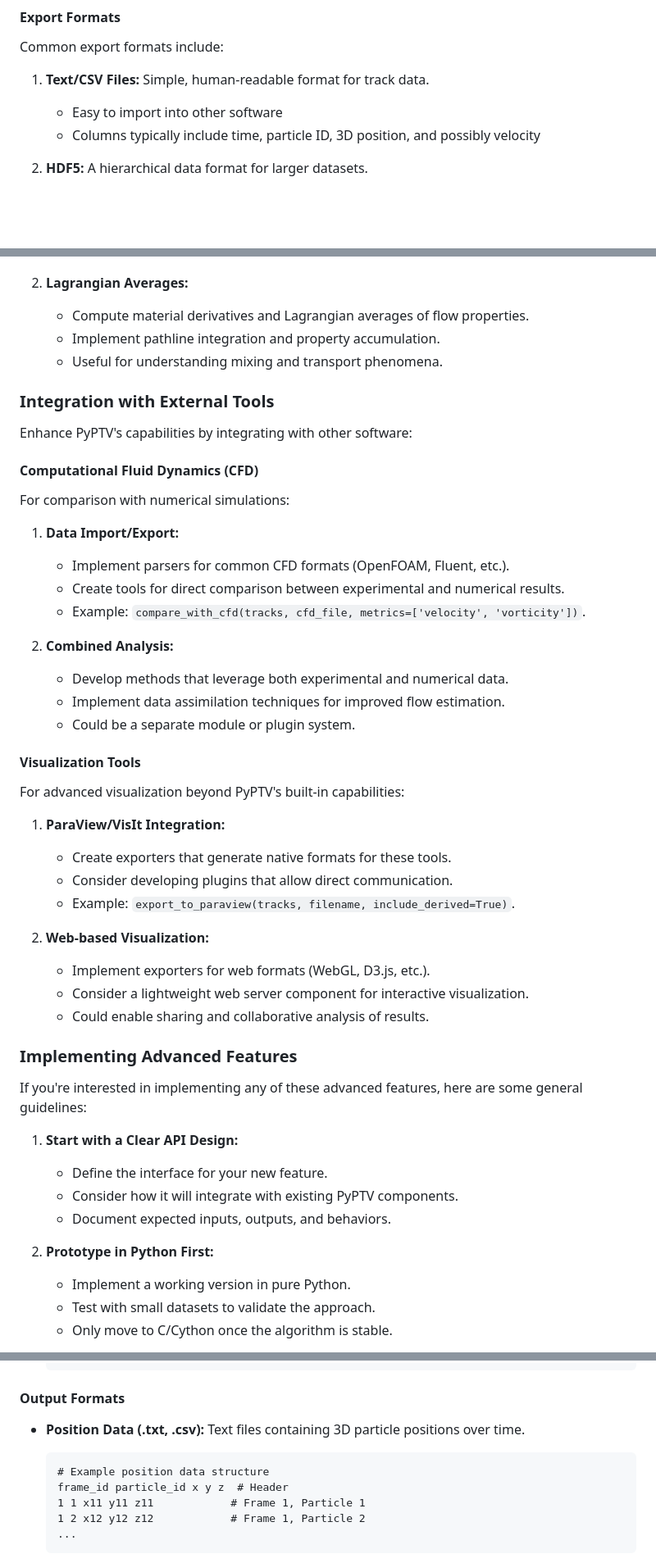
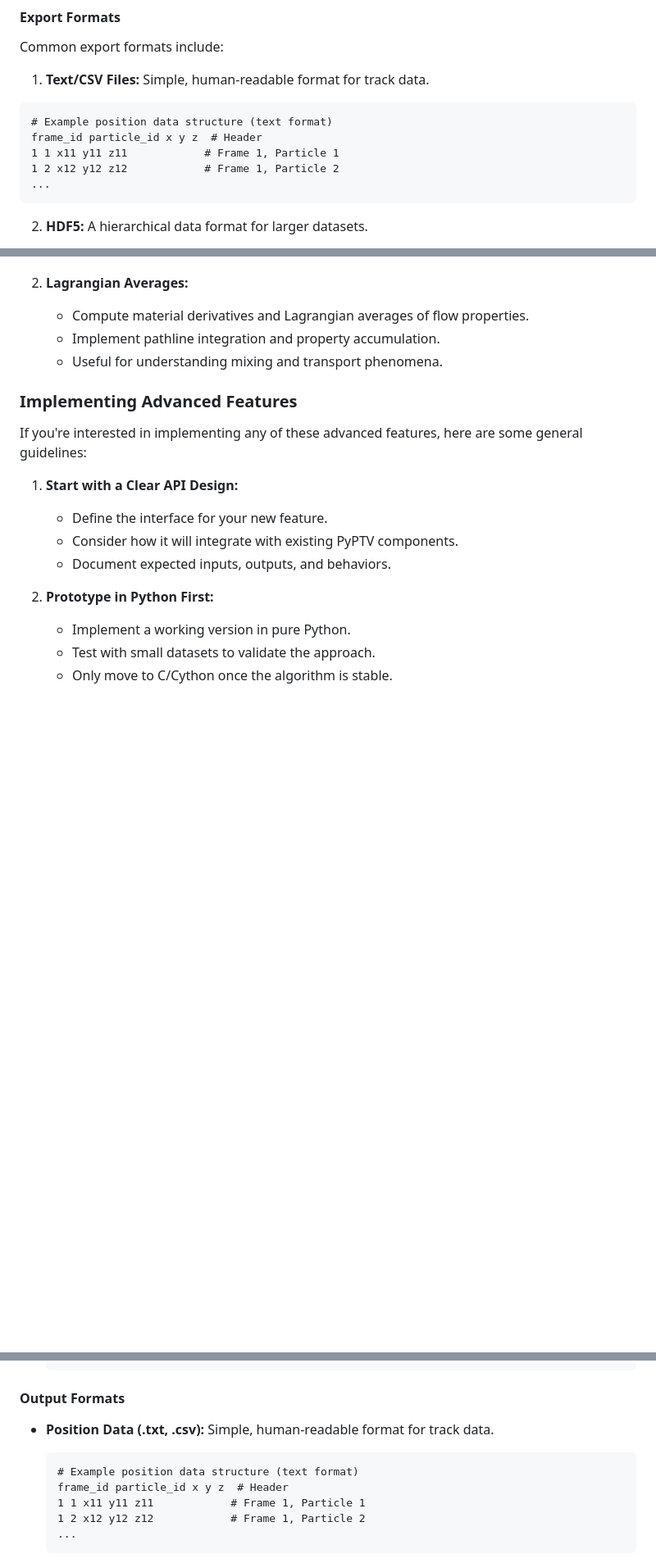
Before and after one commit to alexlib/pyptv, a Markdown page: docs/pyptv_user_manual.md, 3 parts joined by grey strips. Shown: that part at 82% size. Drawn GitHub-style; blank space fills up the shorter version.

Commit message:
slight update of user_manual, it's not what's needed really

````diff
--- a/docs/pyptv_user_manual.md
+++ b/docs/pyptv_user_manual.md
@@ -1074,8 +1074,13 @@ After tracking, PyPTV provides tools for exporting and analyzing the results.
 Common export formats include:
 
 1. **Text/CSV Files:** Simple, human-readable format for track data.
-   - Easy to import into other software
-   - Columns typically include time, particle ID, 3D position, and possibly velocity
+  ```
+  # Example position data structure (text format)
+  frame_id particle_id x y z  # Header
+  1 1 x11 y11 z11            # Frame 1, Particle 1
+  1 2 x12 y12 z12            # Frame 1, Particle 2
+  ...
+  ```
 
 2. **HDF5:** A hierarchical data format for larger datasets.
    - More efficient for large experiments
@@ -1814,38 +1819,6 @@ For identifying transport barriers and mixing behaviors:
    - Implement pathline integration and property accumulation.
    - Useful for understanding mixing and transport phenomena.
 
-### Integration with External Tools
-
-Enhance PyPTV's capabilities by integrating with other software:
-
-#### Computational Fluid Dynamics (CFD)
-
-For comparison with numerical simulations:
-
-1. **Data Import/Export:**
-   - Implement parsers for common CFD formats (OpenFOAM, Fluent, etc.).
-   - Create tools for direct comparison between experimental and numerical results.
-   - Example: `compare_with_cfd(tracks, cfd_file, metrics=['velocity', 'vorticity'])`.
-
-2. **Combined Analysis:**
-   - Develop methods that leverage both experimental and numerical data.
-   - Implement data assimilation techniques for improved flow estimation.
-   - Could be a separate module or plugin system.
-
-#### Visualization Tools
-
-For advanced visualization beyond PyPTV's built-in capabilities:
-
-1. **ParaView/VisIt Integration:**
-   - Create exporters that generate native formats for these tools.
-   - Consider developing plugins that allow direct communication.
-   - Example: `export_to_paraview(tracks, filename, include_derived=True)`.
-
-2. **Web-based Visualization:**
-   - Implement exporters for web formats (WebGL, D3.js, etc.).
-   - Consider a lightweight web server component for interactive visualization.
-   - Could enable sharing and collaborative analysis of results.
-
 ### Implementing Advanced Features
 
 If you're interested in implementing any of these advanced features, here are some general guidelines:
@@ -2829,9 +2805,9 @@ PyPTV uses various file formats for storing data at different stages of the PTV
 
 #### Output Formats
 
-- **Position Data (.txt, .csv):** Text files containing 3D particle positions over time.
-  ```
-  # Example position data structure
+- **Position Data (.txt, .csv):** Simple, human-readable format for track data.
+  ```
+  # Example position data structure (text format)
   frame_id particle_id x y z  # Header
   1 1 x11 y11 z11            # Frame 1, Particle 1
   1 2 x12 y12 z12            # Frame 1, Particle 2
````
Also changed, not shown: other parts of docs/pyptv_user_manual.md (+8 -77 lines).
